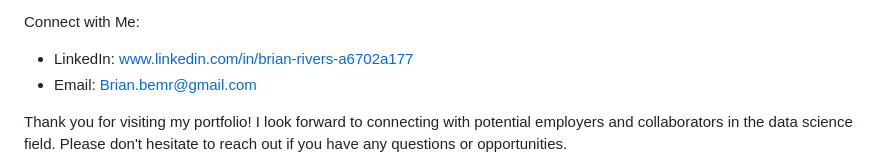
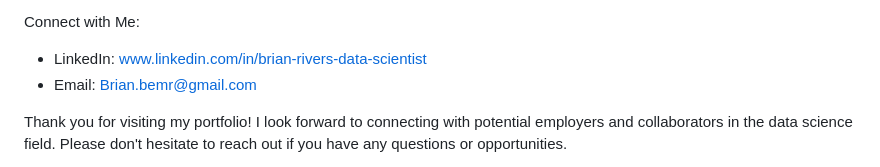
Before and after one commit to officialkcx/Data_Projects_TripleTen, a Markdown page: README.md, the part around the change. GitHub-like rendering.

```diff
--- a/README.md
+++ b/README.md
@@ -31,7 +31,7 @@ Skills & Tools:
 - Version Control: Git, GitHub, VSCode, JupyterNotebook
 
 Connect with Me:
-- LinkedIn: www.linkedin.com/in/brian-rivers-a6702a177
+- LinkedIn: www.linkedin.com/in/brian-rivers-data-scientist
 - Email: Brian.bemr@gmail.com
 
 
```
